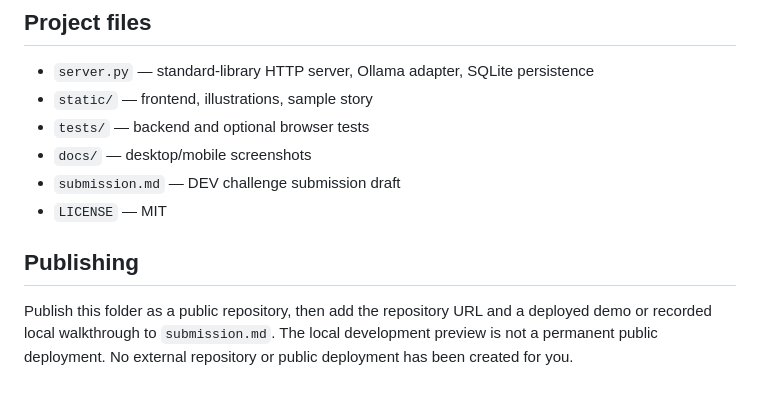
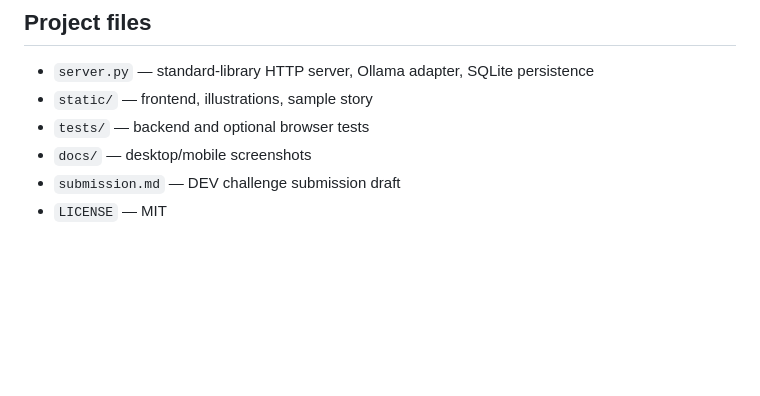
Before and after one commit to samarajit/still, a Markdown page: README.md, the part around the change. Rendered like a GitHub page; blank space fills up the shorter version.

Commit message:
Remove publishing section from README
Removed publishing instructions from README.

```diff
--- a/README.md
+++ b/README.md
@@ -100,7 +100,3 @@ This checks the sample reader, text size, setting selection, unavailable-model e
 - `docs/` — desktop/mobile screenshots
 - `submission.md` — DEV challenge submission draft
 - `LICENSE` — MIT
-
-## Publishing
-
-Publish this folder as a public repository, then add the repository URL and a deployed demo or recorded local walkthrough to `submission.md`. The local development preview is not a permanent public deployment. No external repository or public deployment has been created for you.
```
